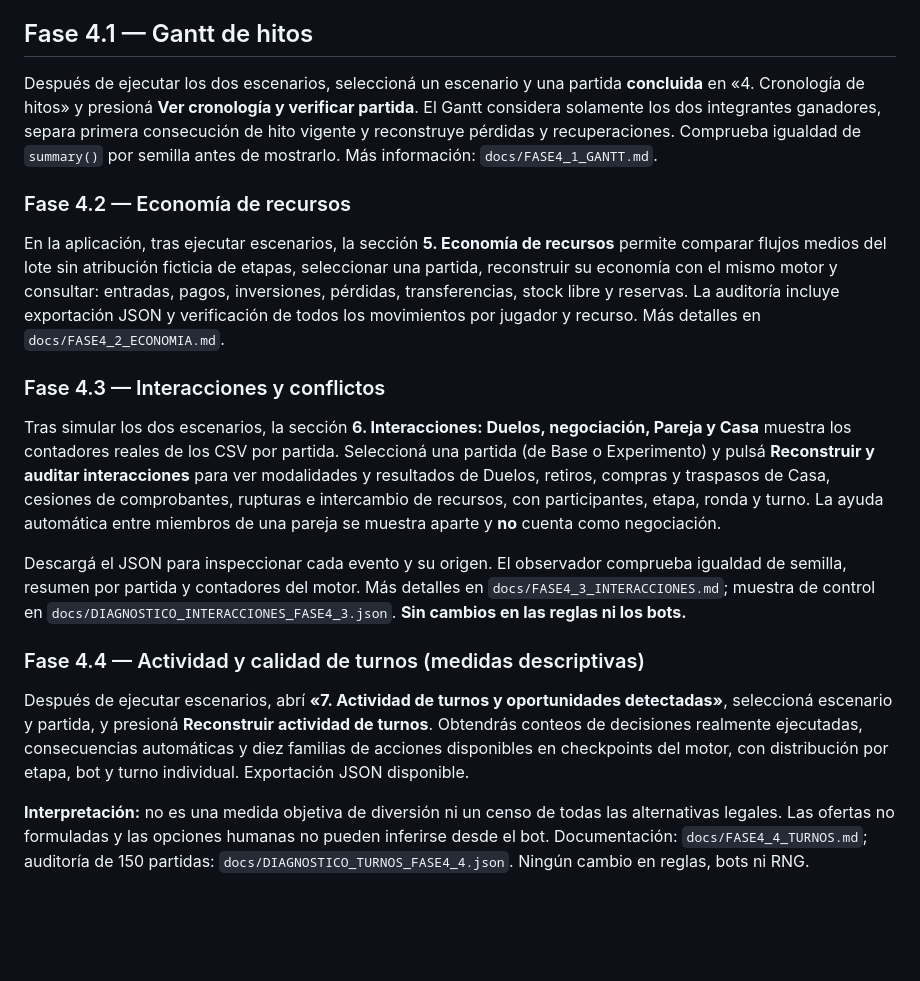
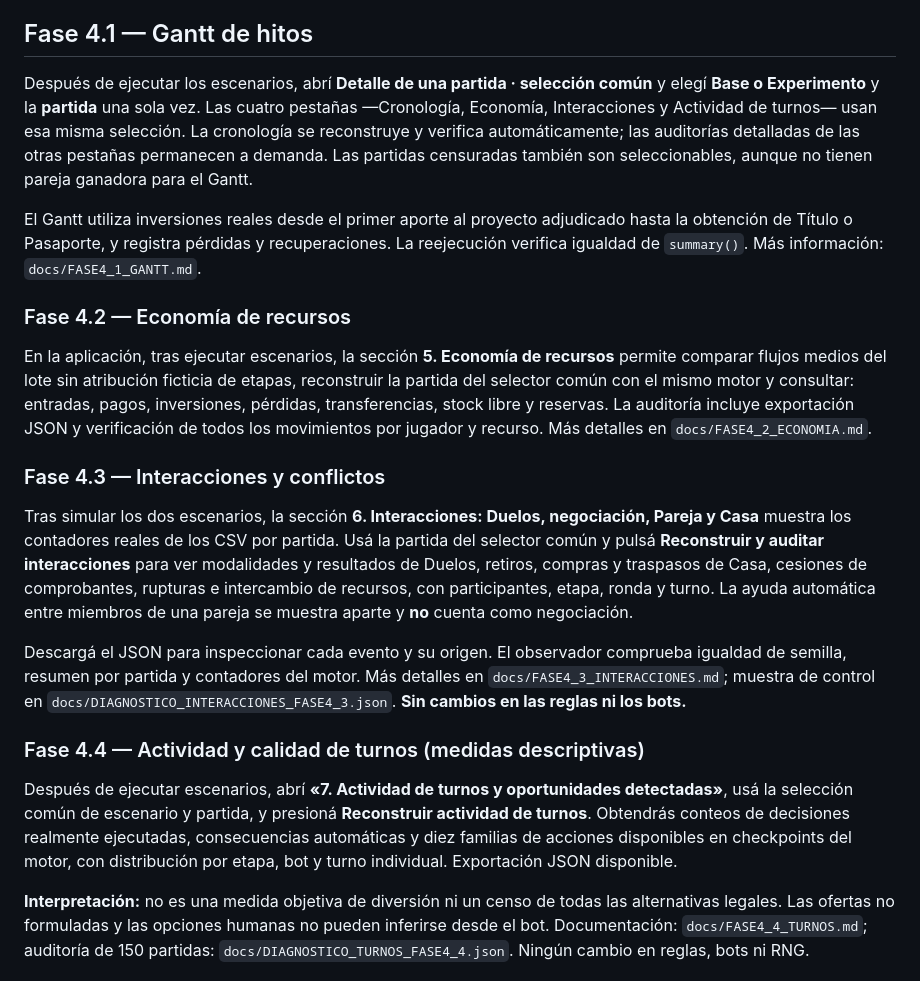
Before and after one commit to stgo-rodriguez/juego-clarisa-lucas, a Markdown page: README_LABORATORIO.md, the part around the change. Rendered like a GitHub page; blank space fills up the shorter version.

Commit message:
docs(laboratorio): selector compartido por partida y cuatro pestañas

```diff
--- a/README_LABORATORIO.md
+++ b/README_LABORATORIO.md
@@ -58,32 +58,37 @@ El panel ejecuta dos escenarios con semillas apareadas y permite descargar datos
 
 ## Fase 4.1 — Gantt de hitos
 
-Después de ejecutar los dos escenarios, seleccioná un escenario y una
-partida **concluida** en «4. Cronología de hitos» y presioná
-**Ver cronología y verificar partida**. El Gantt considera solamente
-los dos integrantes ganadores, separa primera consecución de hito vigente
-y reconstruye pérdidas y recuperaciones. Comprueba igualdad de `summary()`
-por semilla antes de mostrarlo. Más información:
-`docs/FASE4_1_GANTT.md`.
+Después de ejecutar los escenarios, abrí **Detalle de una partida · selección
+común** y elegí **Base o Experimento** y la **partida** una sola vez. Las cuatro
+pestañas —Cronología, Economía, Interacciones y Actividad de turnos— usan esa
+misma selección. La cronología se reconstruye y verifica automáticamente;
+las auditorías detalladas de las otras pestañas permanecen a demanda.
+Las partidas censuradas también son seleccionables, aunque no tienen pareja
+ganadora para el Gantt.
+
+El Gantt utiliza inversiones reales desde el primer aporte al proyecto
+adjudicado hasta la obtención de Título o Pasaporte, y registra pérdidas y
+recuperaciones. La reejecución verifica igualdad de `summary()`.
+Más información: `docs/FASE4_1_GANTT.md`.
 
 ### Fase 4.2 — Economía de recursos
 
 En la aplicación, tras ejecutar escenarios, la sección **5. Economía de recursos**
 permite comparar flujos medios del lote sin atribución ficticia de etapas,
-seleccionar una partida, reconstruir su economía con el mismo motor y consultar:
+reconstruir la partida del selector común con el mismo motor y consultar:
 entradas, pagos, inversiones, pérdidas, transferencias, stock libre y reservas.
 La auditoría incluye exportación JSON y verificación de todos los movimientos
 por jugador y recurso. Más detalles en `docs/FASE4_2_ECONOMIA.md`.
 
 ### Fase 4.3 — Interacciones y conflictos
 
-Tras simular los dos escenarios, la sección **6. Interacciones: Duelos, negociación, Pareja y Casa** muestra los contadores reales de los CSV por partida. Seleccioná una partida (de Base o Experimento) y pulsá **Reconstruir y auditar interacciones** para ver modalidades y resultados de Duelos, retiros, compras y traspasos de Casa, cesiones de comprobantes, rupturas e intercambio de recursos, con participantes, etapa, ronda y turno. La ayuda automática entre miembros de una pareja se muestra aparte y **no** cuenta como negociación.
+Tras simular los dos escenarios, la sección **6. Interacciones: Duelos, negociación, Pareja y Casa** muestra los contadores reales de los CSV por partida. Usá la partida del selector común y pulsá **Reconstruir y auditar interacciones** para ver modalidades y resultados de Duelos, retiros, compras y traspasos de Casa, cesiones de comprobantes, rupturas e intercambio de recursos, con participantes, etapa, ronda y turno. La ayuda automática entre miembros de una pareja se muestra aparte y **no** cuenta como negociación.
 
 Descargá el JSON para inspeccionar cada evento y su origen. El observador comprueba igualdad de semilla, resumen por partida y contadores del motor. Más detalles en `docs/FASE4_3_INTERACCIONES.md`; muestra de control en `docs/DIAGNOSTICO_INTERACCIONES_FASE4_3.json`. **Sin cambios en las reglas ni los bots.**
 
 ### Fase 4.4 — Actividad y calidad de turnos (medidas descriptivas)
 
-Después de ejecutar escenarios, abrí **«7. Actividad de turnos y oportunidades detectadas»**, seleccioná escenario y partida, y presioná **Reconstruir actividad de turnos**. Obtendrás conteos de decisiones realmente ejecutadas, consecuencias automáticas y diez familias de acciones disponibles en checkpoints del motor, con distribución por etapa, bot y turno individual. Exportación JSON disponible.
+Después de ejecutar escenarios, abrí **«7. Actividad de turnos y oportunidades detectadas»**, usá la selección común de escenario y partida, y presioná **Reconstruir actividad de turnos**. Obtendrás conteos de decisiones realmente ejecutadas, consecuencias automáticas y diez familias de acciones disponibles en checkpoints del motor, con distribución por etapa, bot y turno individual. Exportación JSON disponible.
 
 **Interpretación:** no es una medida objetiva de diversión ni un censo de todas las alternativas legales. Las ofertas no formuladas y las opciones humanas no pueden inferirse desde el bot. Documentación: `docs/FASE4_4_TURNOS.md`; auditoría de 150 partidas: `docs/DIAGNOSTICO_TURNOS_FASE4_4.json`. Ningún cambio en reglas, bots ni RNG.
 
```
